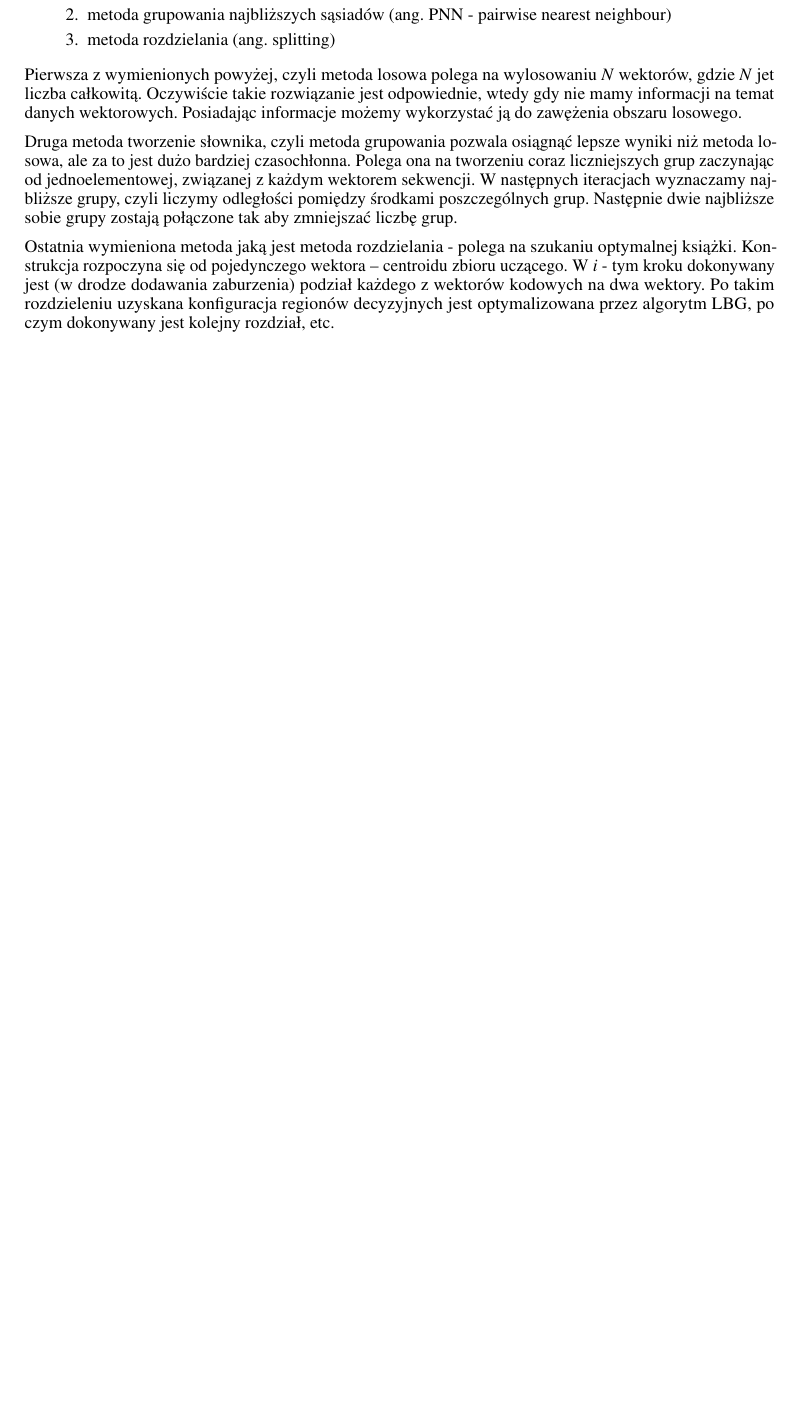
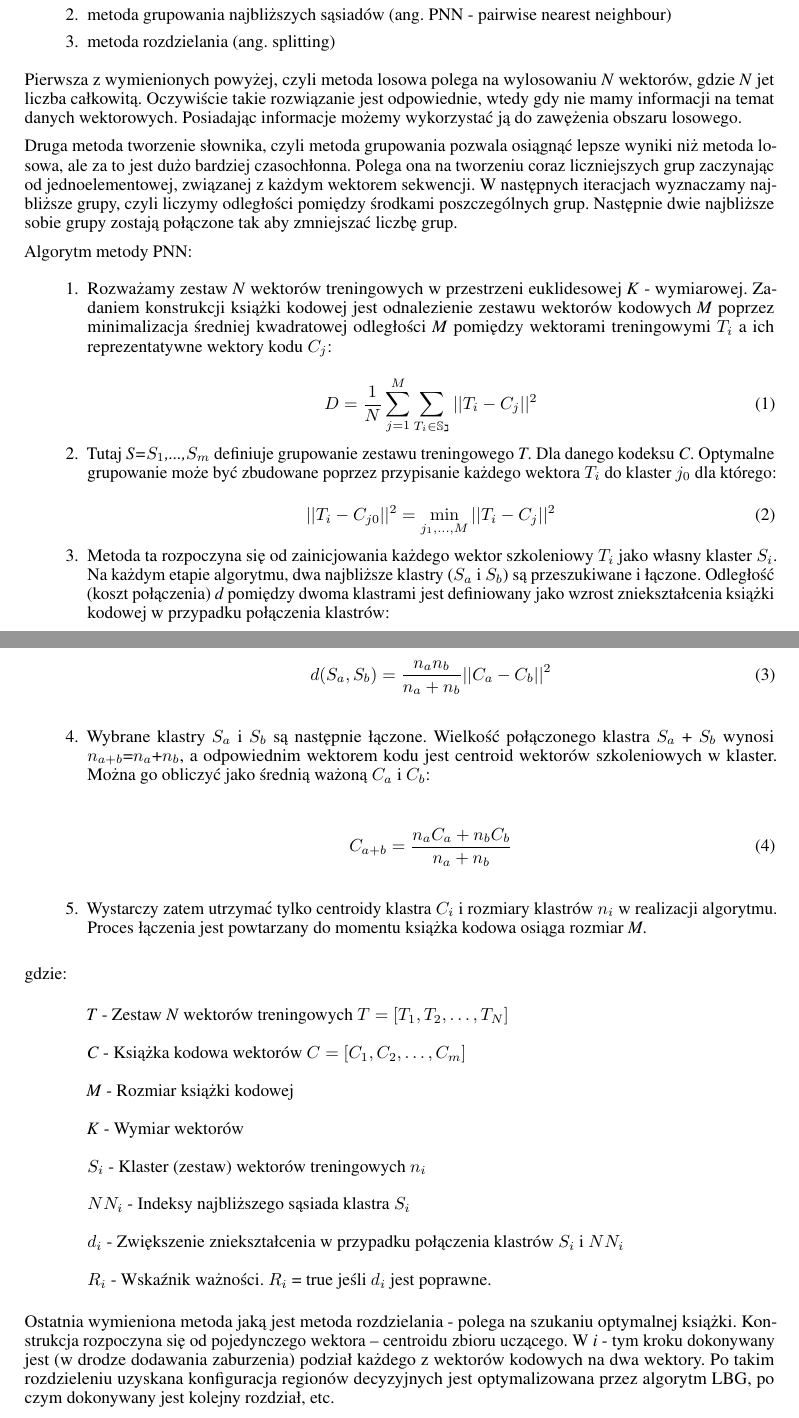
Before and after one commit to karlosos/image_vector_quantization, a LaTeX paper (docs/quantization.tex): part of page 3 of 6 before the commit and two parts of pages 3 and 4 of 7 after it, the two joined at a grey line, cut so that both start at the same text, the shorter picture padded with empty space. Compiled offline with pdfLaTeX.

Commit message:
Added algorithm of the PNN method

```diff
--- a/docs/quantization.tex
+++ b/docs/quantization.tex
@@ -118,6 +118,50 @@ W procesie kwantyzacji wektorowej ważna rolę odgrywa postać książki kodowej
 Pierwsza z wymienionych powyżej, czyli metoda losowa polega na wylosowaniu \textit{N} wektorów, gdzie \textit{N} jet liczba całkowitą. Oczywiście takie rozwiązanie jest odpowiednie, wtedy gdy nie mamy informacji na temat danych wektorowych. Posiadając informacje możemy wykorzystać ją do zawężenia obszaru losowego.
 
 Druga metoda tworzenie słownika, czyli metoda grupowania pozwala osiągnąć lepsze wyniki niż metoda losowa, ale za to jest dużo bardziej czasochłonna. Polega ona na tworzeniu coraz liczniejszych grup zaczynając od jednoelementowej, związanej z każdym wektorem sekwencji. W następnych iteracjach wyznaczamy najbliższe grupy, czyli liczymy odległości pomiędzy środkami poszczególnych grup. Następnie dwie najbliższe sobie grupy zostają połączone tak aby zmniejszać liczbę grup.
+
+Algorytm metody PNN:
+
+\begin{enumerate}
+ \item Rozważamy zestaw \textit{N} wektorów treningowych w przestrzeni euklidesowej \textit{K} - wymiarowej. Zadaniem konstrukcji książki kodowej jest odnalezienie zestawu wektorów kodowych \textit{M} poprzez minimalizacja średniej kwadratowej odległości \textit{M} pomiędzy wektorami treningowymi $T_{i}$ a ich
+reprezentatywne wektory kodu $C_{j}$:
+
+\begin{equation}
+D = \frac{1}{N} \sum_{j=1}^M \sum_{T_{i}\in\mathbb{S_{j}}} ||T_{i} - C_{j}||^2
+\end{equation}
+
+\item Tutaj \textit{S={$S_{1}$,...,$S_{m}$}} definiuje grupowanie zestawu treningowego \textit{T}. Dla danego kodeksu \textit{C}. Optymalne grupowanie może być zbudowane poprzez przypisanie każdego wektora \textit{$T_{i}$} do klaster \textit{$j_{0}$} dla którego:
+
+\begin{equation}
+||T_{i} - C_{j0}||^2 = \displaystyle \min_{j_1,\dots ,M} ||T_{i} - C_{j}||^2
+\end{equation}
+
+\item Metoda ta rozpoczyna się od zainicjowania każdego wektor szkoleniowy \textit{$T_{i}$} jako własny klaster \textit{$S_{i}$}. Na każdym etapie algorytmu, dwa najbliższe klastry (\textit{$S_{a}$} i \textit{$S_{b}$}) są przeszukiwane i łączone. Odległość (koszt połączenia) \textit{d} pomiędzy dwoma klastrami jest definiowany jako wzrost zniekształcenia książki kodowej w przypadku połączenia klastrów:
+
+\begin{equation}
+d(S_{a}, S_{b}) = \frac{n_{a}n_{b}}{n_{a} + n_{b}} || C_{a} - C_{b} ||^2
+\end{equation}
+
+\item Wybrane klastry \textit{$S_{a}$} i \textit{$S_{b}$} są następnie łączone. Wielkość połączonego klastra \textit{$S_{a}$} + \textit{$S_{b}$} wynosi $n_{a+b}$=$n_{a}$+$n_{b}$, a odpowiednim wektorem kodu jest centroid wektorów szkoleniowych w klaster. Można go obliczyć jako średnią ważoną $C_{a}$ i $C_{b}$:
+
+\begin{equation}
+C_{a + b} = \frac{n_{a}C_{a} + n_{b}C_{b}}{n_{a} + n_{b}}
+\end{equation}
+
+\item Wystarczy zatem utrzymać tylko centroidy klastra $C_{i}$ i rozmiary klastrów $n_{i}$ w realizacji algorytmu. Proces łączenia jest powtarzany do momentu książka kodowa osiąga rozmiar \textit{M}.
+
+\end{enumerate}
+
+gdzie:
+\begin{itemize}[label=]
+    \item \textit{T} - Zestaw \textit{N} wektorów treningowych $T = {[T_{1}, T_{2}, \dots, T_{N}]}$
+    \item \textit{C} - Książka kodowa wektorów $C = {[C_{1}, C_{2}, \dots, C_{m}]}$
+    \item \textit{M} - Rozmiar książki kodowej
+    \item \textit{K} - Wymiar wektorów
+    \item \textit{$S_{i}$} - Klaster (zestaw) wektorów treningowych $n_{i}$
+    \item \textit{$NN_{i}$} - Indeksy najbliższego sąsiada klastra $S_{i}$
+    \item \textit{$d_{i}$} - Zwiększenie zniekształcenia w przypadku połączenia klastrów $S_{i}$ i $NN_{i}$
+    \item \textit{$R_{i}$} - Wskaźnik ważności. $R_{i}$ = true jeśli $d_{i}$ jest poprawne.
+\end{itemize}
 
 Ostatnia wymieniona metoda jaką jest metoda rozdzielania - polega na szukaniu optymalnej książki. Konstrukcja rozpoczyna się od pojedynczego wektora – centroidu zbioru uczącego. W \textit{i} - tym kroku dokonywany jest (w drodze dodawania zaburzenia) podział każdego z wektorów kodowych na dwa wektory. Po takim rozdzieleniu uzyskana konfiguracja regionów decyzyjnych jest optymalizowana przez algorytm LBG, po czym dokonywany jest kolejny rozdział, etc.
 
```
